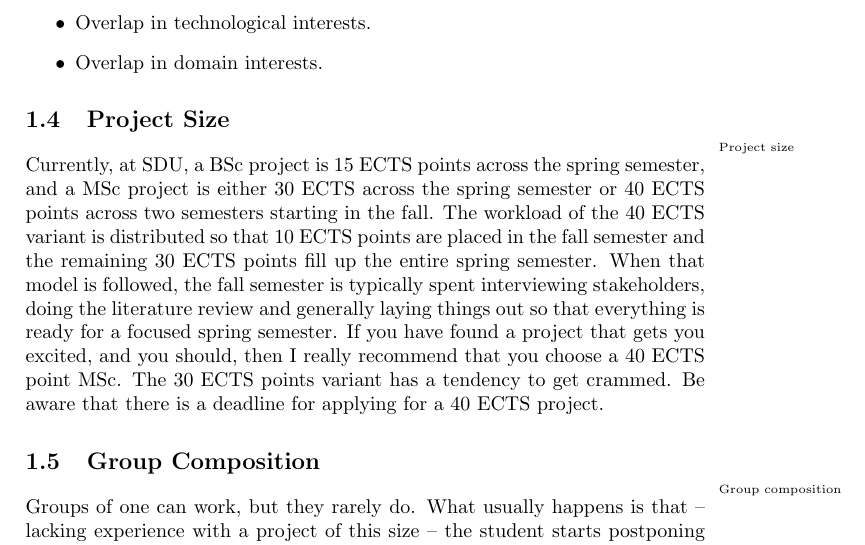
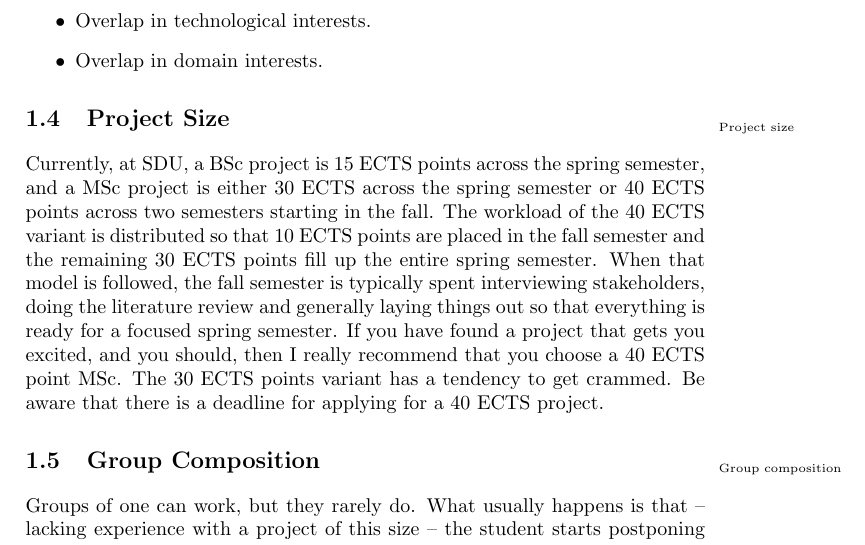
Before and after one commit to aslakjohansen/report-writing, a LaTeX thesis (doc/report-writing.tex): part of page 5 of 44, cut so that both start at the same text. Compiled offline with pdfLaTeX.

Commit message:
Bugfix: Some margin notes overlapped

```diff
--- a/doc/report-writing.tex
+++ b/doc/report-writing.tex
@@ -44,8 +44,8 @@
 \newcommand{\descitem}[1]{\item \textdesc{#1}}
 \newcommand{\quoted}[1]{\textsl{\say{#1}}}
 
-\newcommand{\idx}[1]{\index{#1}\marginnote{\tiny #1}[0cm]}
-\newcommand{\idxx}[2]{\index{#1}\marginnote{\tiny #2}[0cm]}
+\newcommand{\idx}[1]{\index{#1}\marginpar{\raggedright \tiny #1}}
+\newcommand{\idxx}[2]{\index{#1}\marginpar{\raggedright \tiny #2}}
 
 \title{Report Writing \\ \scalebox{0.85}{for Software BSc and MSc Projects}}
 \author{Aslak Johansen}
```
